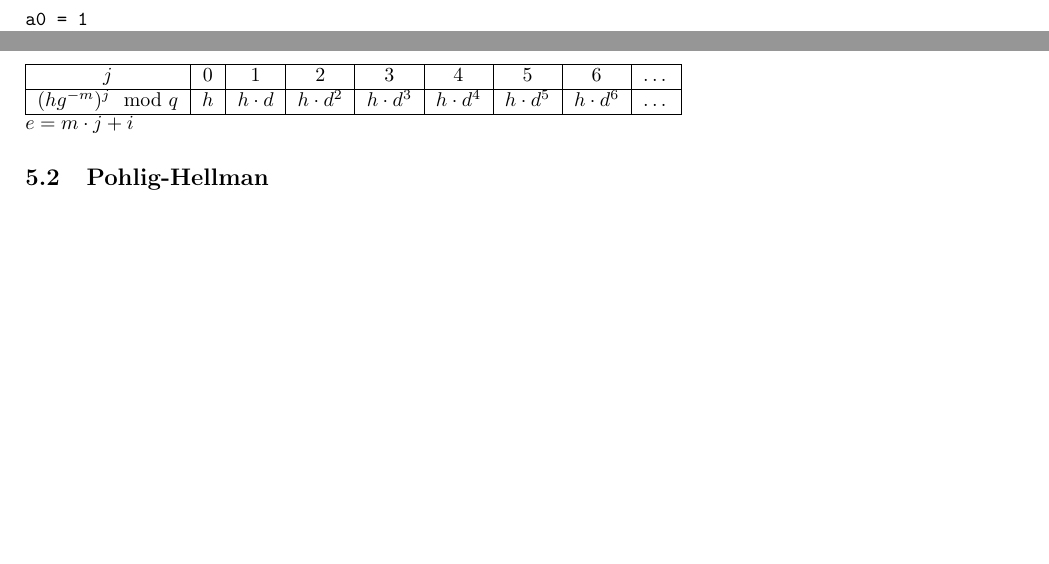
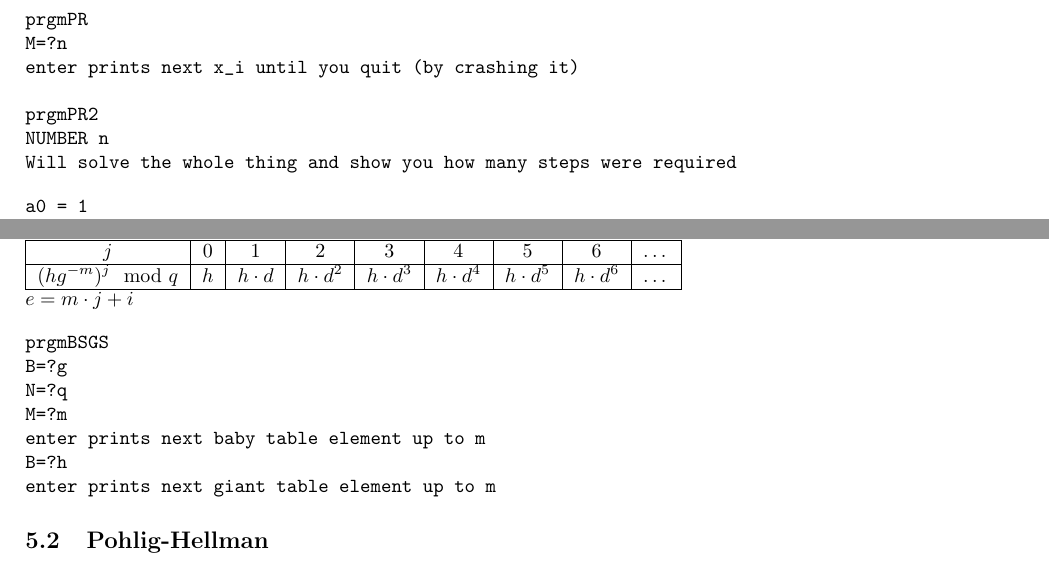
Before and after one commit to ToasterNL/Crypto_Homework, a LaTeX document (library/library.tex): two parts of pages 4 and 5 of 8 before the commit and two parts of pages 4 and 5 of 9 after it, joined at a grey line, cut at the place of the change, the shorter picture padded with empty space. Compiled offline with pdfLaTeX.

Commit message:
Described TI83 programs

```diff
--- a/library/library.tex
+++ b/library/library.tex
@@ -139,6 +139,16 @@ We try to find cycles $x_2i - x_i$.
 At some point $gcd(x_2i - x_i, n)$ is non-trivial and we have found a factor from $n$.
 
 \begin{verbatim}
+prgmPR
+M=?n
+enter prints next x_i until you quit (by crashing it)
+
+prgmPR2
+NUMBER n
+Will solve the whole thing and show you how many steps were required
+\end{verbatim}
+
+\begin{verbatim}
 a0 = 1
 b0 = 1
 c = 1
@@ -208,6 +218,17 @@ $(hg^{-m})^j \mod q$ & $h$ & $h \cdot d$ & $h \cdot d^2$ & $h \cdot d^3$ & $h \c
 \hline
 \end{tabular} \\
 $e = m \cdot j + i$
+
+\begin{verbatim}
+prgmBSGS
+B=?g
+N=?q
+M=?m
+enter prints next baby table element up to m
+B=?h
+enter prints next giant table element up to m
+\end{verbatim}
+
 
 \subsection{Pohlig-Hellman}
 When looking for $log_g(h) = k$ in the group $G$ generated by $g$ knowing $h = g^k mod q$.
```
